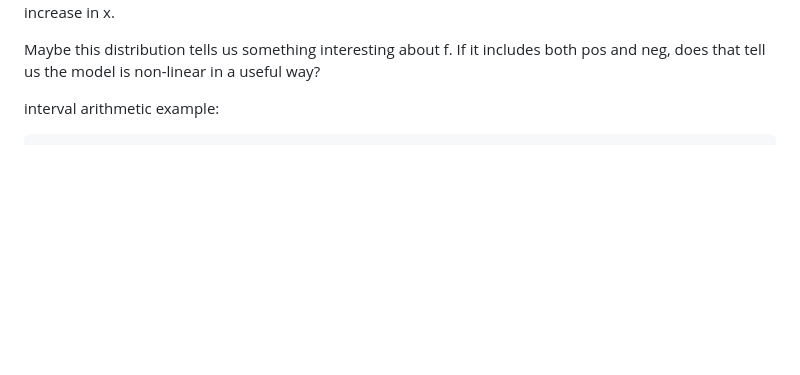
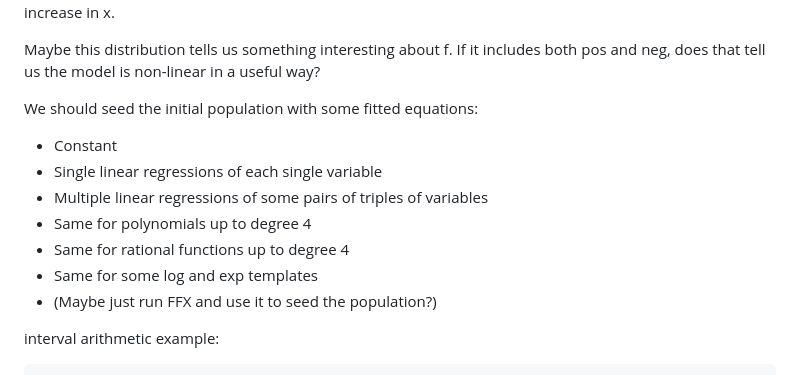
Before and after one commit to jmmcd/Magpie, a Markdown page: README.md, the part around the change. Rendered like a GitHub page; blank space fills up the shorter version.

Commit message:
add another TODO - seed initial population

```diff
--- a/README.md
+++ b/README.md
@@ -265,6 +265,16 @@ TODO: Sensitivity analysis. One approach would be, apply a 95%, 90% confidence b
 
 Maybe this distribution tells us something interesting about f. If it includes both pos and neg, does that tell us the model is non-linear in a useful way?
 
+We should seed the initial population with some fitted equations:
+
+* Constant
+* Single linear regressions of each single variable
+* Multiple linear regressions of some pairs of triples of variables
+* Same for polynomials up to degree 4
+* Same for rational functions up to degree 4
+* Same for some log and exp templates
+* (Maybe just run FFX and use it to seed the population?)
+
 
 interval arithmetic example:
 
```
